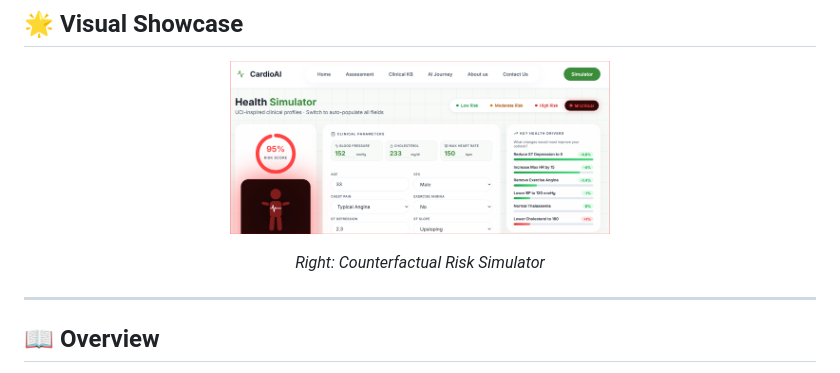
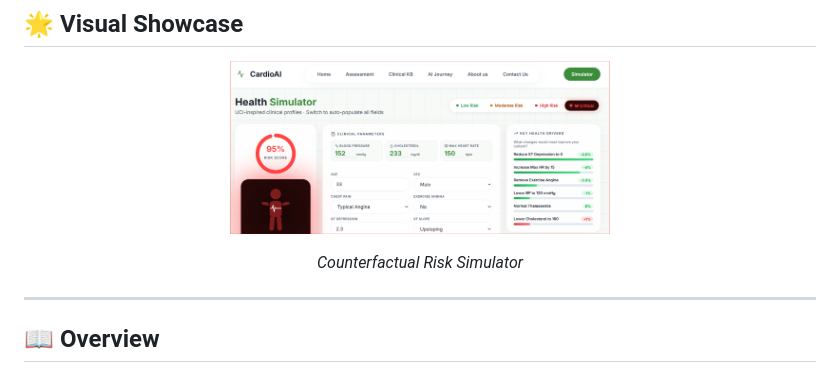
Before and after one commit to MAFA-KHAN/CardioAI, a Markdown page: README.md, the part around the change. GitHub-like rendering.

```diff
--- a/README.md
+++ b/README.md
@@ -19,7 +19,7 @@
   <img src="docs/assets/simulator.PNG" width="48%" style="border-radius: 12px; box-shadow: 0 4px 12px rgba(0,0,0,0.1);" alt="CardioAI Risk Simulator" />
 </p>
 <p align="center">
-  <em> Right: Counterfactual Risk Simulator</em>
+  <em>Counterfactual Risk Simulator</em>
 </p>
 
 ---
```
